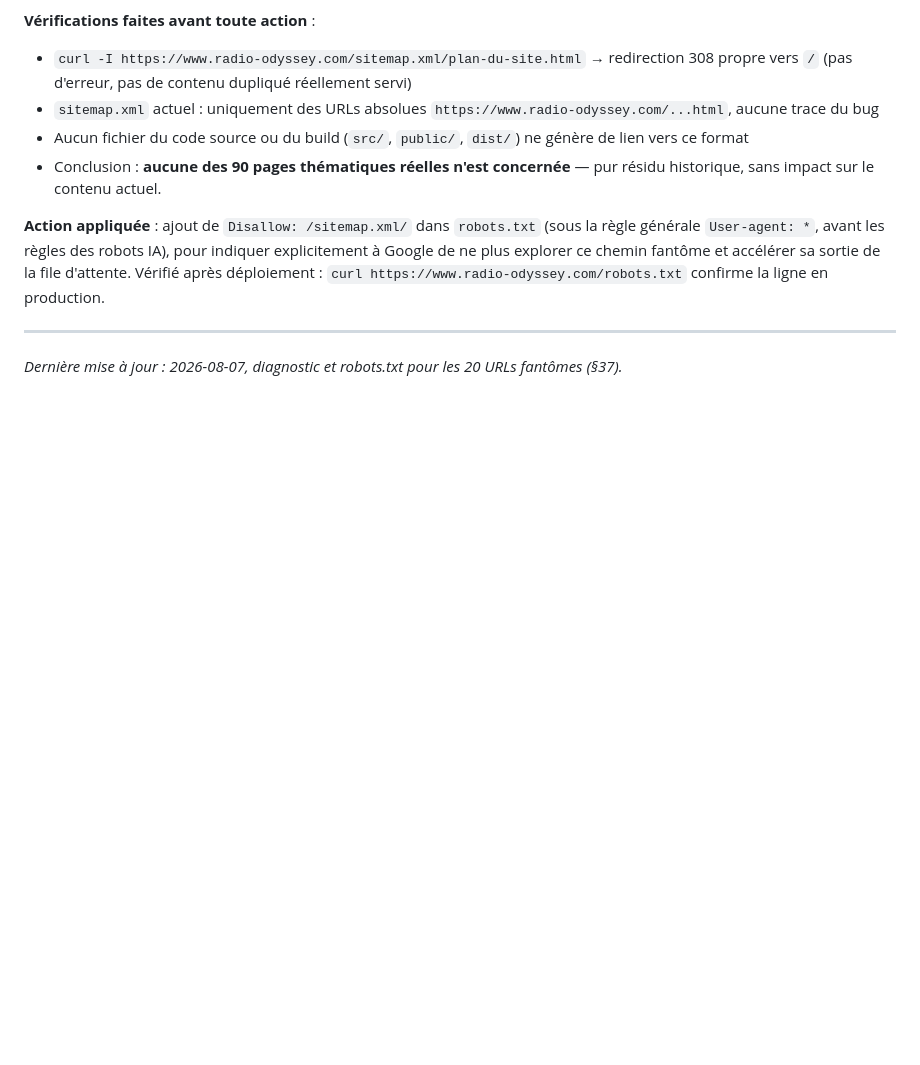
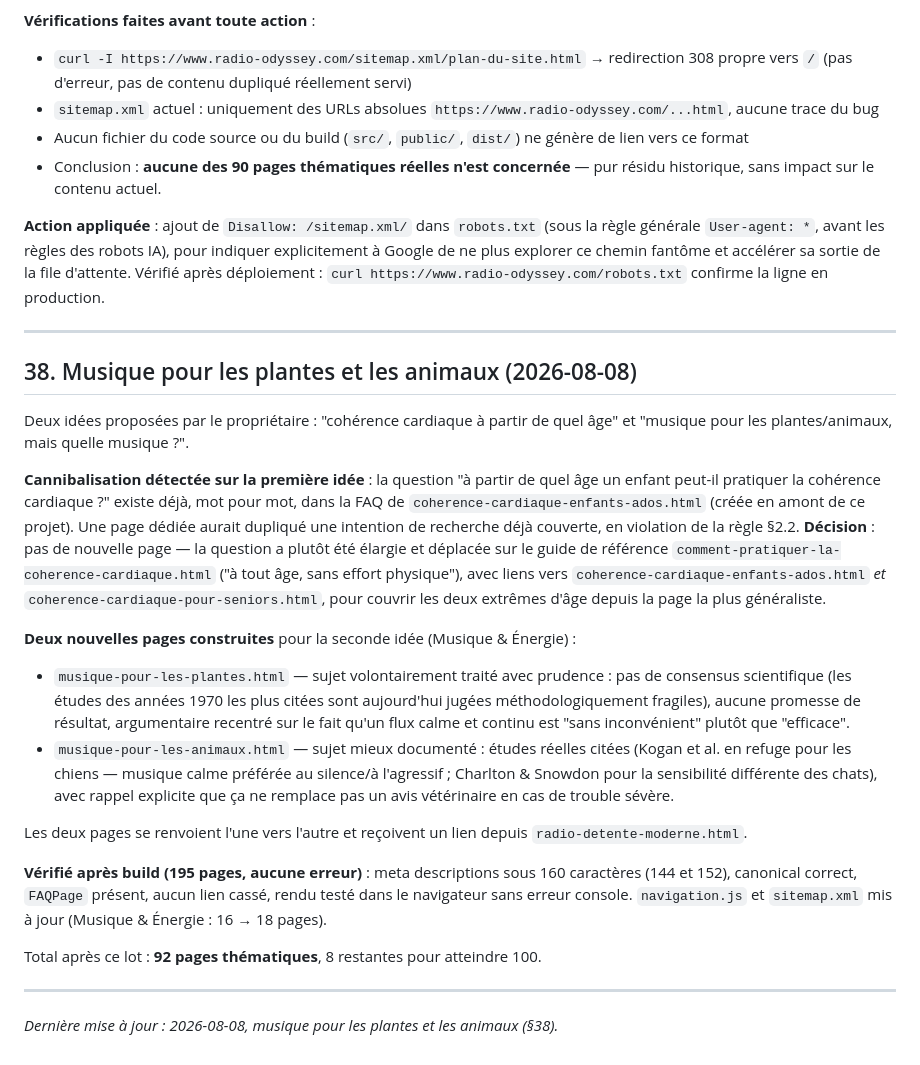
Before and after one commit to dactarus/radio-odyssey, a Markdown page: SEO_BLUEPRINT.md, the part around the change. Drawn GitHub-style; blank space fills up the shorter version.

Commit message:
Documenter le lot musique pour les plantes et les animaux (§38)
Co-Authored-By: Claude Sonnet 5 <noreply@anthropic.com>

```diff
--- a/SEO_BLUEPRINT.md
+++ b/SEO_BLUEPRINT.md
@@ -937,4 +937,22 @@ Le propriétaire a signalé 20 pages en "Détectée, actuellement non indexée"
 
 ---
 
-*Dernière mise à jour : 2026-08-07, diagnostic et robots.txt pour les 20 URLs fantômes (§37).*
+## 38. Musique pour les plantes et les animaux (2026-08-08)
+
+Deux idées proposées par le propriétaire : "cohérence cardiaque à partir de quel âge" et "musique pour les plantes/animaux, mais quelle musique ?".
+
+**Cannibalisation détectée sur la première idée** : la question "à partir de quel âge un enfant peut-il pratiquer la cohérence cardiaque ?" existe déjà, mot pour mot, dans la FAQ de `coherence-cardiaque-enfants-ados.html` (créée en amont de ce projet). Une page dédiée aurait dupliqué une intention de recherche déjà couverte, en violation de la règle §2.2. **Décision** : pas de nouvelle page — la question a plutôt été élargie et déplacée sur le guide de référence `comment-pratiquer-la-coherence-cardiaque.html` ("à tout âge, sans effort physique"), avec liens vers `coherence-cardiaque-enfants-ados.html` *et* `coherence-cardiaque-pour-seniors.html`, pour couvrir les deux extrêmes d'âge depuis la page la plus généraliste.
+
+**Deux nouvelles pages construites** pour la seconde idée (Musique & Énergie) :
+- `musique-pour-les-plantes.html` — sujet volontairement traité avec prudence : pas de consensus scientifique (les études des années 1970 les plus citées sont aujourd'hui jugées méthodologiquement fragiles), aucune promesse de résultat, argumentaire recentré sur le fait qu'un flux calme et continu est "sans inconvénient" plutôt que "efficace".
+- `musique-pour-les-animaux.html` — sujet mieux documenté : études réelles citées (Kogan et al. en refuge pour les chiens — musique calme préférée au silence/à l'agressif ; Charlton & Snowdon pour la sensibilité différente des chats), avec rappel explicite que ça ne remplace pas un avis vétérinaire en cas de trouble sévère.
+
+Les deux pages se renvoient l'une vers l'autre et reçoivent un lien depuis `radio-detente-moderne.html`.
+
+**Vérifié après build (195 pages, aucune erreur)** : meta descriptions sous 160 caractères (144 et 152), canonical correct, `FAQPage` présent, aucun lien cassé, rendu testé dans le navigateur sans erreur console. `navigation.js` et `sitemap.xml` mis à jour (Musique & Énergie : 16 → 18 pages).
+
+Total après ce lot : **92 pages thématiques**, 8 restantes pour atteindre 100.
+
+---
+
+*Dernière mise à jour : 2026-08-08, musique pour les plantes et les animaux (§38).*
```
